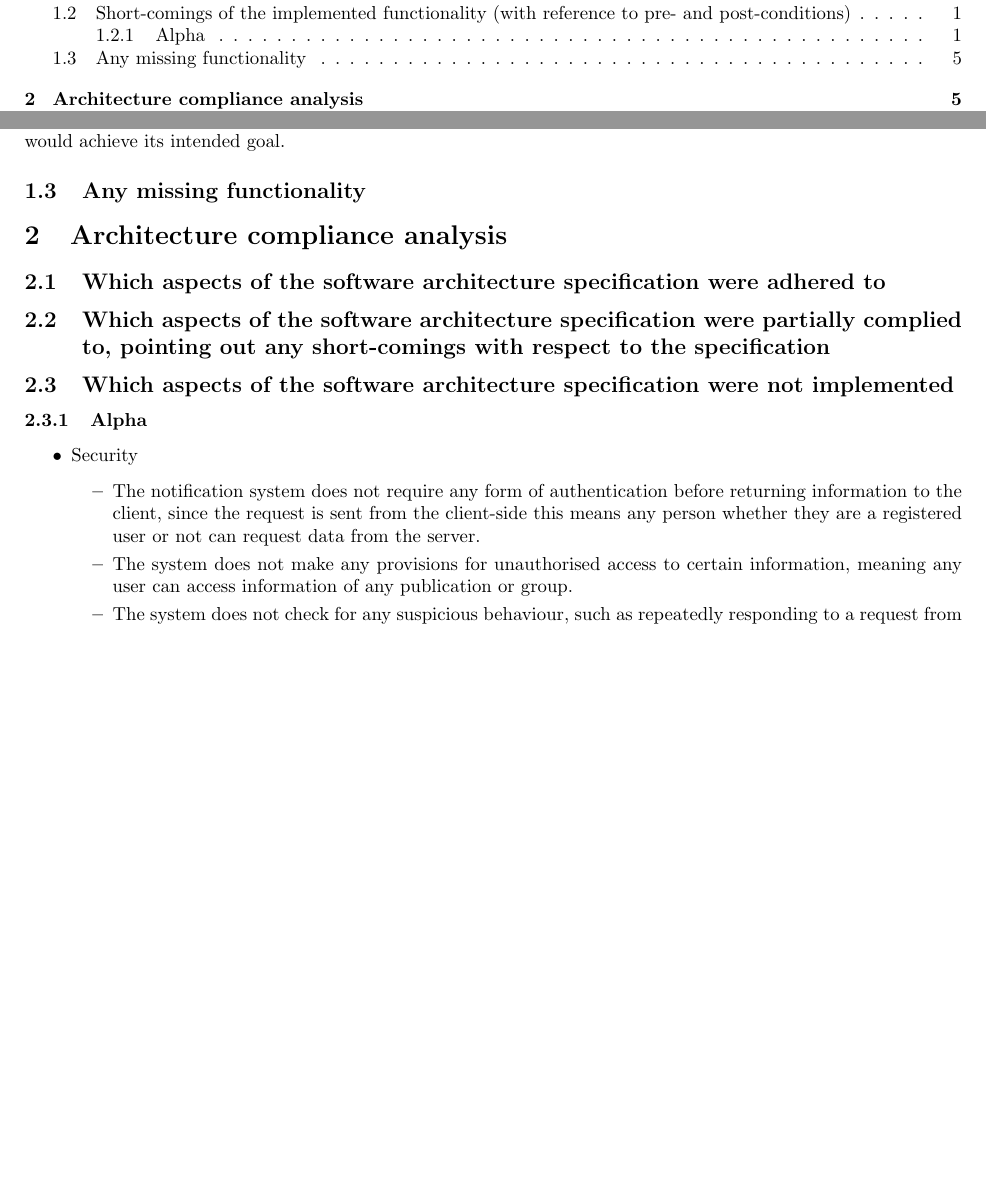
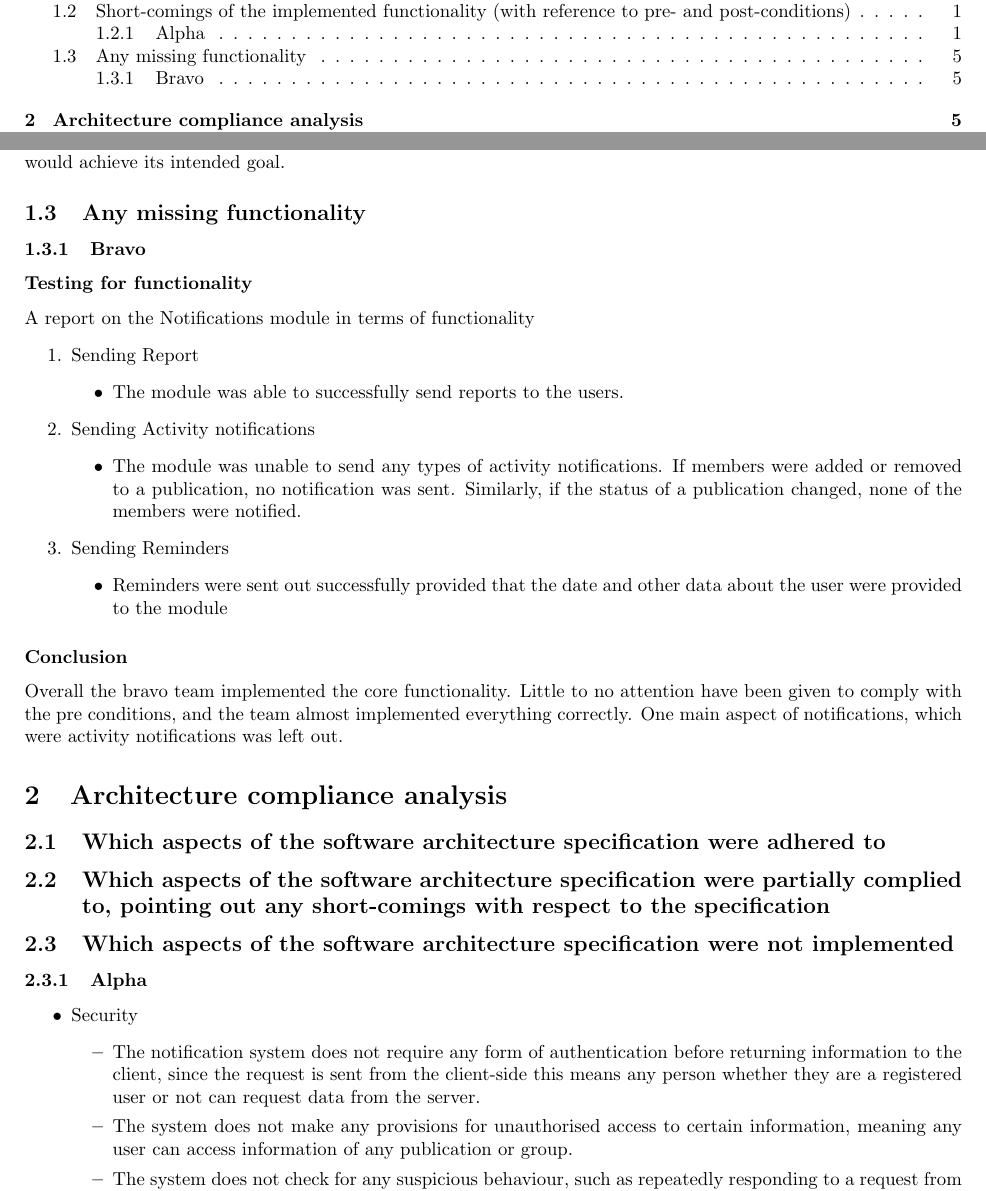
Before and after one commit to Tim-kirker/NotificationsTesting, a LaTeX document (Notifications.tex, which reads 1c.tex): two parts of pages 2 and 7 of 7 before the commit and two parts of pages 2 and 7 of 8 after it, joined at a grey line, cut so that both start at the same text, the shorter picture padded with empty space. Compiled offline with pdfLaTeX.

Commit message:
Added 1c for bravo

```diff
--- /dev/null
+++ b/1c.tex
@@ -0,0 +1,20 @@
+\subsubsection{Bravo}
+\subsubsection*{Testing for functionality}
+A report on the Notifications module in terms of functionality
+\begin{enumerate}
+	\item Sending Report
+		\begin{itemize}
+			\item The module was able to successfully send reports to the users.
+		\end{itemize}
+	\item Sending Activity notifications
+		\begin{itemize}
+			\item The module was unable to send any types of activity notifications. If members were added or removed to a publication, no notification was sent. Similarly, if the status of a publication changed, none of the members were notified.
+		\end{itemize}
+	\item Sending Reminders
+		\begin{itemize}
+			\item Reminders were sent out successfully provided that the date and other data about the user were provided to the module
+		\end{itemize}
+\end{enumerate}
+
+\subsubsection*{Conclusion}
+Overall the bravo team implemented the core functionality. Little to no attention have been given to comply with the pre conditions, and the team almost implemented everything correctly. One main aspect of notifications, which were activity notifications was left out.
--- a/Notifications.tex
+++ b/Notifications.tex
@@ -69,7 +69,7 @@
 \input{./1b}
 
 \subsection{Any missing functionality}
-
+\input {./1c}
 
 
 \section{Architecture compliance analysis}
```
